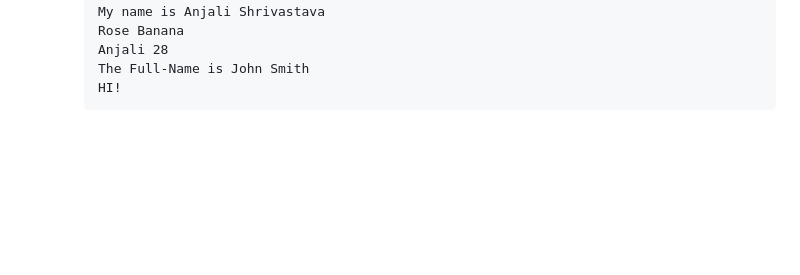
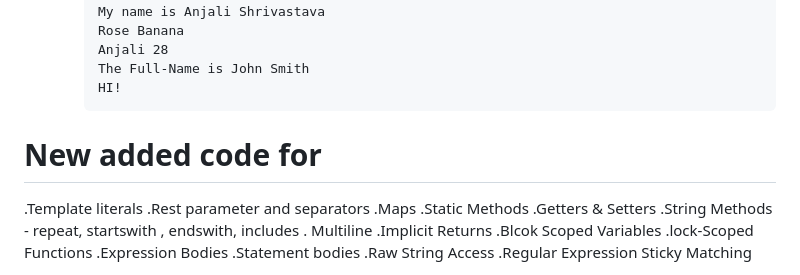
Before and after one commit to anjaliinfo/Javascript-ES6, a Markdown page: README.md, the part around one of its changes. GitHub-like rendering; blank space fills up the shorter version.

```diff
--- a/README.md
+++ b/README.md
@@ -248,3 +248,23 @@ console.log('Inside main.js');
             Anjali 28
             The Full-Name is John Smith
             HI!
+
+
+
+# New added code for
+.Template literals
+.Rest parameter and separators
+.Maps
+.Static Methods
+.Getters & Setters
+.String Methods - repeat, startswith , endswith, includes
+. Multiline
+.Implicit Returns
+.Blcok Scoped Variables
+.lock-Scoped Functions
+.Expression Bodies
+.Statement bodies
+.Raw String Access
+.Regular Expression Sticky Matching
+
+
```
Also changed, not shown: other parts of README.md (+1 -0 lines).
